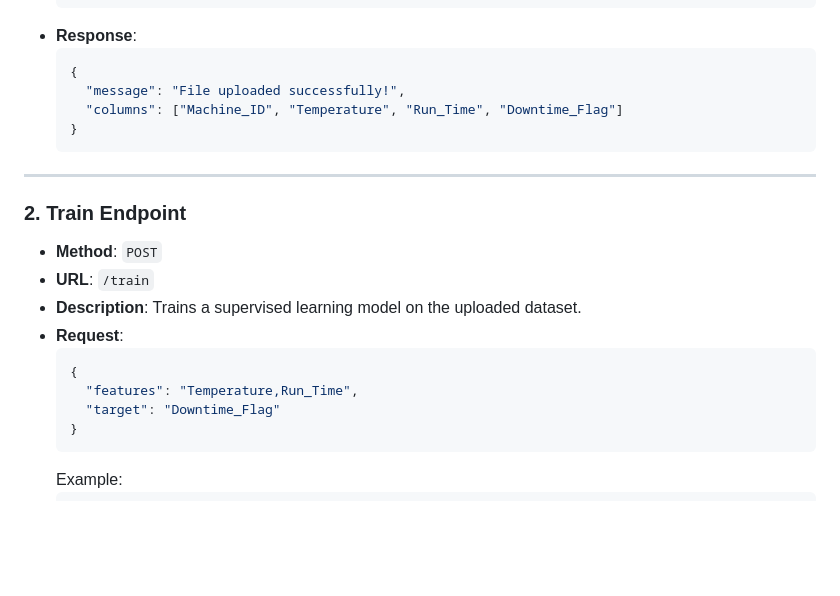
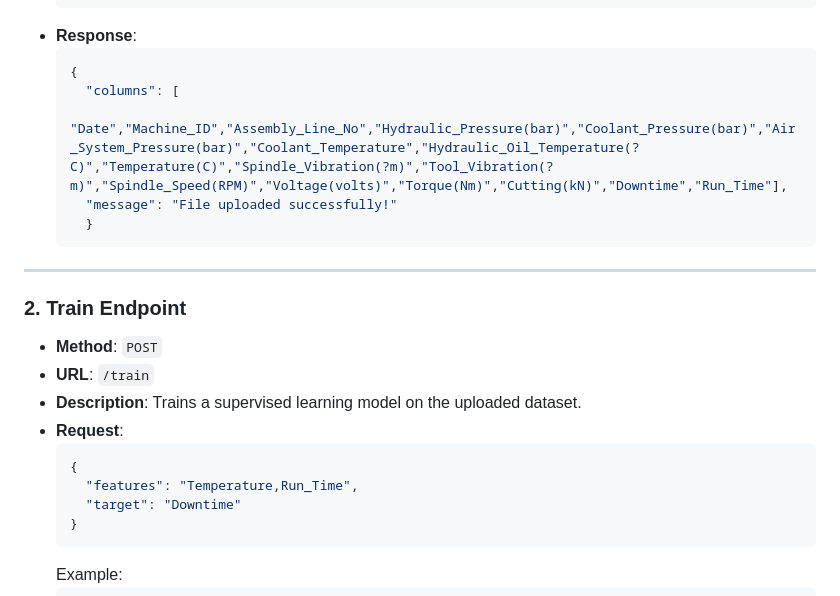
Before and after one commit to sayan0506/Predictive-Analysis-for-Manufacturing-Operations, a Markdown page: README.md, the part around the change. GitHub-like rendering; blank space fills up the shorter version.

````diff
--- a/README.md
+++ b/README.md
@@ -67,9 +67,10 @@ If no dataset is available, synthetic data is generated for testing and developm
 - **Response**:
   ```json
   {
-    "message": "File uploaded successfully!",
-    "columns": ["Machine_ID", "Temperature", "Run_Time", "Downtime_Flag"]
-  }
+    "columns": [
+    "Date","Machine_ID","Assembly_Line_No","Hydraulic_Pressure(bar)","Coolant_Pressure(bar)","Air_System_Pressure(bar)","Coolant_Temperature","Hydraulic_Oil_Temperature(?C)","Temperature(C)","Spindle_Vibration(?m)","Tool_Vibration(?m)","Spindle_Speed(RPM)","Voltage(volts)","Torque(Nm)","Cutting(kN)","Downtime","Run_Time"],
+    "message": "File uploaded successfully!"
+    }
   ```
 
 ---
@@ -82,7 +83,7 @@ If no dataset is available, synthetic data is generated for testing and developm
   ```json
   {
     "features": "Temperature,Run_Time",
-    "target": "Downtime_Flag"
+    "target": "Downtime"
   }
   ```
   Example:
````
